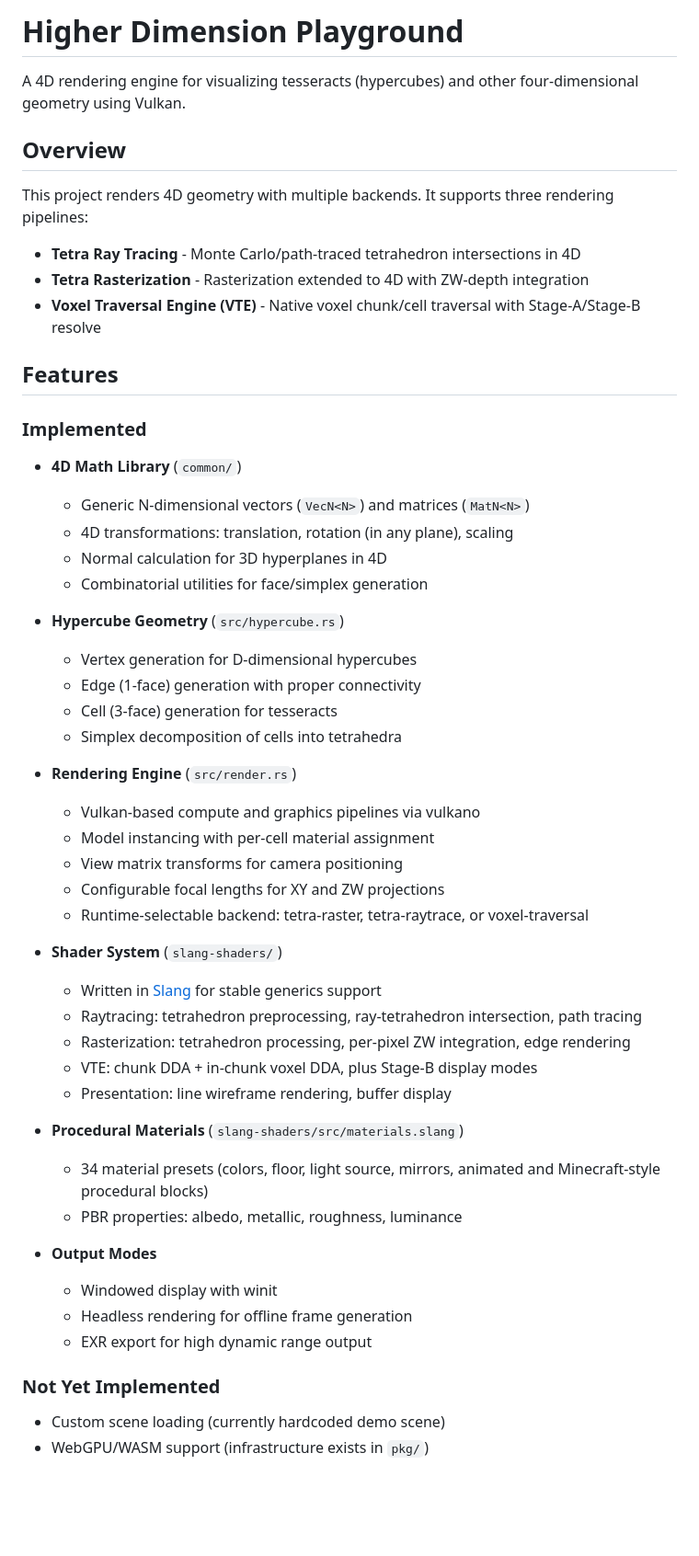
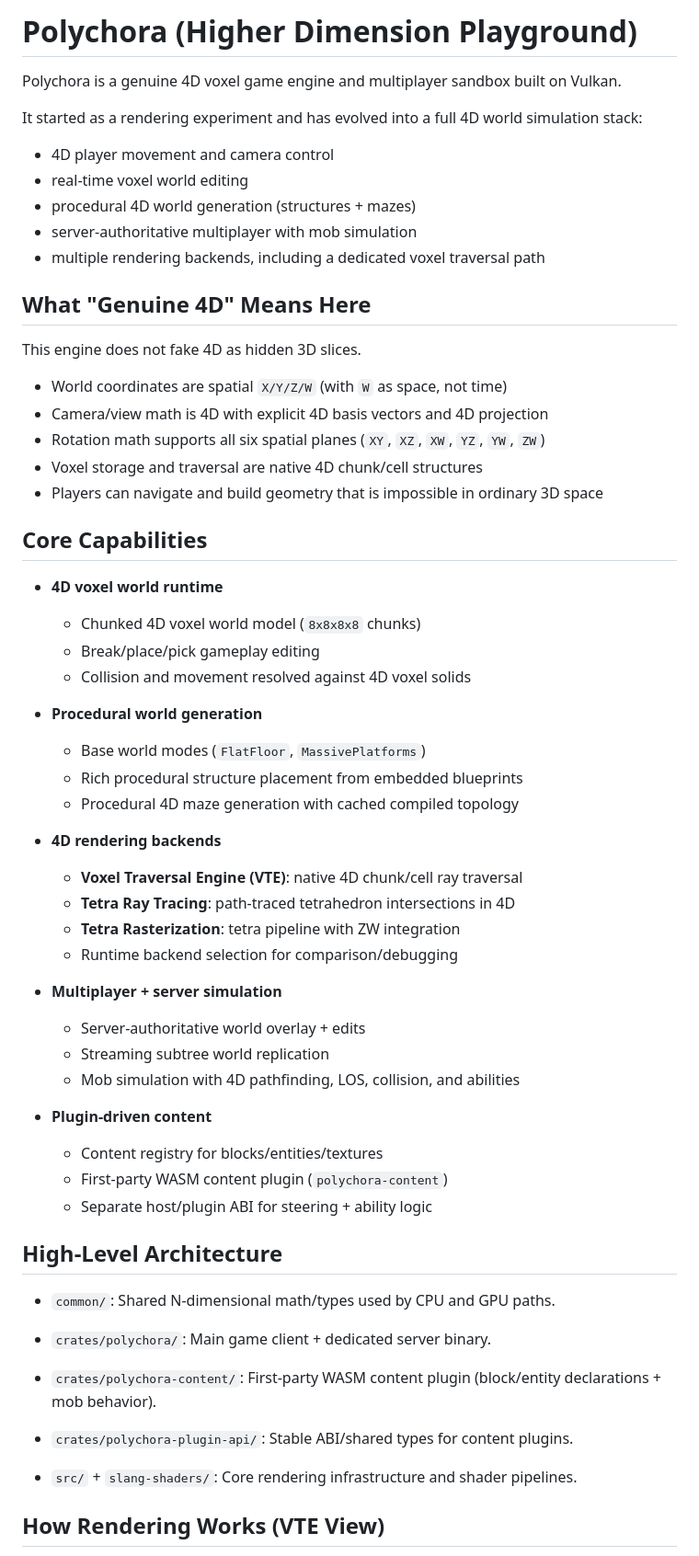
Before and after one commit to computer-whisperer/higher-dimension-playground, a Markdown page: README.md, the part around one of its changes. Shown at 92% size. Rendered like a GitHub page; blank space fills up the shorter version.

```diff
--- a/README.md
+++ b/README.md
@@ -1,55 +1,68 @@
-# Higher Dimension Playground
+# Polychora (Higher Dimension Playground)
 
-A 4D rendering engine for visualizing tesseracts (hypercubes) and other four-dimensional geometry using Vulkan.
+Polychora is a genuine 4D voxel game engine and multiplayer sandbox built on Vulkan.
 
-## Overview
+It started as a rendering experiment and has evolved into a full 4D world simulation stack:
+- 4D player movement and camera control
+- real-time voxel world editing
+- procedural 4D world generation (structures + mazes)
+- server-authoritative multiplayer with mob simulation
+- multiple rendering backends, including a dedicated voxel traversal path
 
-This project renders 4D geometry with multiple backends. It supports three rendering pipelines:
+## What "Genuine 4D" Means Here
 
-- **Tetra Ray Tracing** - Monte Carlo/path-traced tetrahedron intersections in 4D
-- **Tetra Rasterization** - Rasterization extended to 4D with ZW-depth integration
-- **Voxel Traversal Engine (VTE)** - Native voxel chunk/cell traversal with Stage-A/Stage-B resolve
+This engine does not fake 4D as hidden 3D slices.
 
-## Features
+- World coordinates are spatial `X/Y/Z/W` (with `W` as space, not time)
+- Camera/view math is 4D with explicit 4D basis vectors and 4D projection
+- Rotation math supports all six spatial planes (`XY`, `XZ`, `XW`, `YZ`, `YW`, `ZW`)
+- Voxel storage and traversal are native 4D chunk/cell structures
+- Players can navigate and build geometry that is impossible in ordinary 3D space
 
-### Implemented
+## Core Capabilities
 
-- **4D Math Library** (`common/`)
-  - Generic N-dimensional vectors (`VecN<N>`) and matrices (`MatN<N>`)
-  - 4D transformations: translation, rotation (in any plane), scaling
-  - Normal calculation for 3D hyperplanes in 4D
-  - Combinatorial utilities for face/simplex generation
+- **4D voxel world runtime**
+  - Chunked 4D voxel world model (`8x8x8x8` chunks)
+  - Break/place/pick gameplay editing
+  - Collision and movement resolved against 4D voxel solids
 
-- **Hypercube Geometry** (`src/hypercube.rs`)
-  - Vertex generation for D-dimensional hypercubes
-  - Edge (1-face) generation with proper connectivity
-  - Cell (3-face) generation for tesseracts
-  - Simplex decomposition of cells into tetrahedra
+- **Procedural world generation**
+  - Base world modes (`FlatFloor`, `MassivePlatforms`)
+  - Rich procedural structure placement from embedded blueprints
+  - Procedural 4D maze generation with cached compiled topology
 
-- **Rendering Engine** (`src/render.rs`)
-  - Vulkan-based compute and graphics pipelines via vulkano
-  - Model instancing with per-cell material assignment
-  - View matrix transforms for camera positioning
-  - Configurable focal lengths for XY and ZW projections
-  - Runtime-selectable backend: tetra-raster, tetra-raytrace, or voxel-traversal
+- **4D rendering backends**
+  - **Voxel Traversal Engine (VTE)**: native 4D chunk/cell ray traversal
+  - **Tetra Ray Tracing**: path-traced tetrahedron intersections in 4D
+  - **Tetra Rasterization**: tetra pipeline with ZW integration
+  - Runtime backend selection for comparison/debugging
 
-- **Shader System** (`slang-shaders/`)
-  - Written in [Slang](https://shader-slang.com/) for stable generics support
-  - Raytracing: tetrahedron preprocessing, ray-tetrahedron intersection, path tracing
-  - Rasterization: tetrahedron processing, per-pixel ZW integration, edge rendering
-  - VTE: chunk DDA + in-chunk voxel DDA, plus Stage-B display modes
-  - Presentation: line wireframe rendering, buffer display
+- **Multiplayer + server simulation**
+  - Server-authoritative world overlay + edits
+  - Streaming subtree world replication
+  - Mob simulation with 4D pathfinding, LOS, collision, and abilities
 
-- **Procedural Materials** (`slang-shaders/src/materials.slang`)
-  - 34 material presets (colors, floor, light source, mirrors, animated and Minecraft-style procedural blocks)
-  - PBR properties: albedo, metallic, roughness, luminance
+- **Plugin-driven content**
+  - Content registry for blocks/entities/textures
+  - First-party WASM content plugin (`polychora-content`)
+  - Separate host/plugin ABI for steering + ability logic
 
-- **Output Modes**
-  - Windowed display with winit
-  - Headless rendering for offline frame generation
-  - EXR export for high dynamic range output
+## High-Level Architecture
 
-### Not Yet Implemented
+- `common/`:
+  Shared N-dimensional math/types used by CPU and GPU paths.
 
-- Custom scene loading (currently hardcoded demo scene)
-- WebGPU/WASM support (infrastructure exists in `pkg/`)
+- `crates/polychora/`:
+  Main game client + dedicated server binary.
+
+- `crates/polychora-content/`:
+  First-party WASM content plugin (block/entity declarations + mob behavior).
+
+- `crates/polychora-plugin-api/`:
+  Stable ABI/shared types for content plugins.
+
+- `src/` + `slang-shaders/`:
+  Core rendering infrastructure and shader pipelines.
+
+## How Rendering Works (VTE View)
+
```
Also changed, not shown: other parts of README.md (+10 -66 lines).
